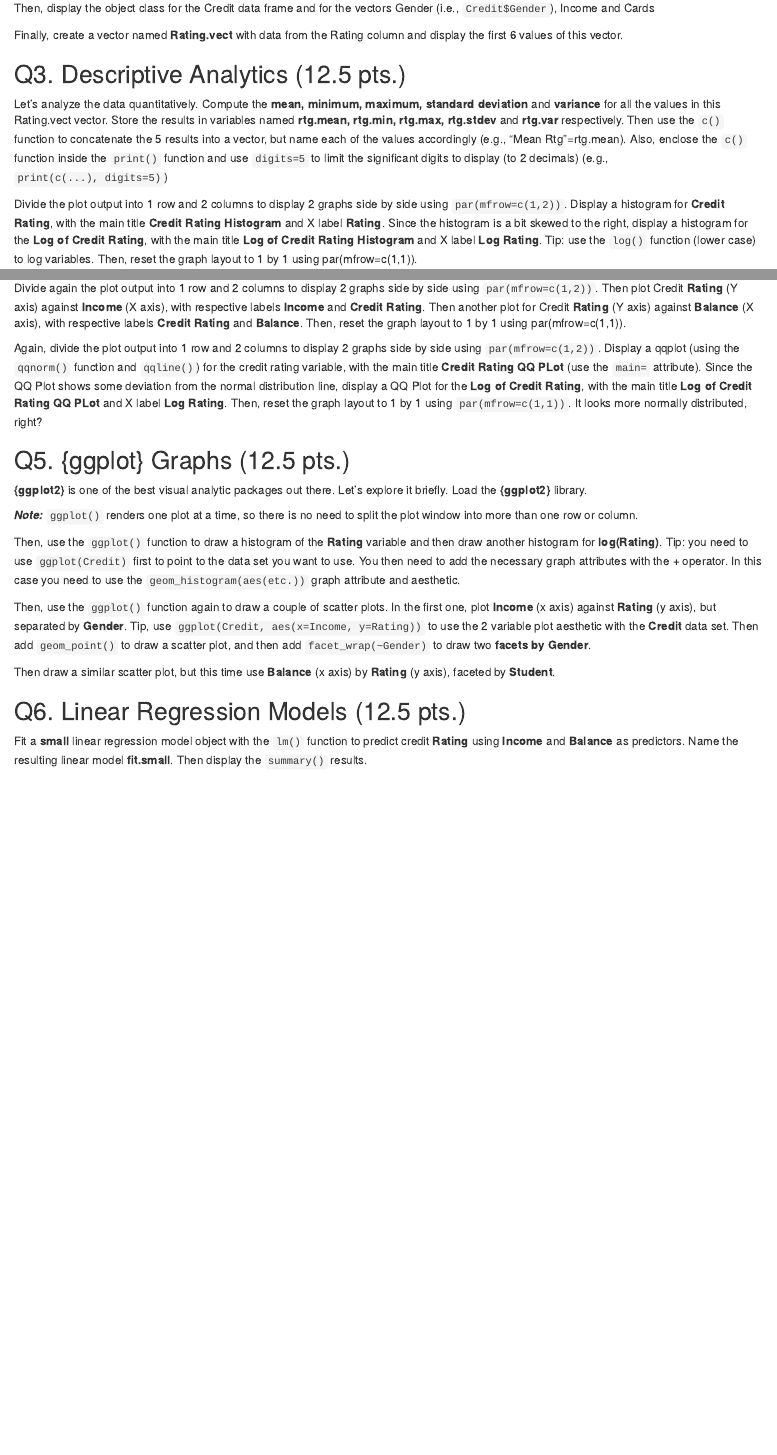
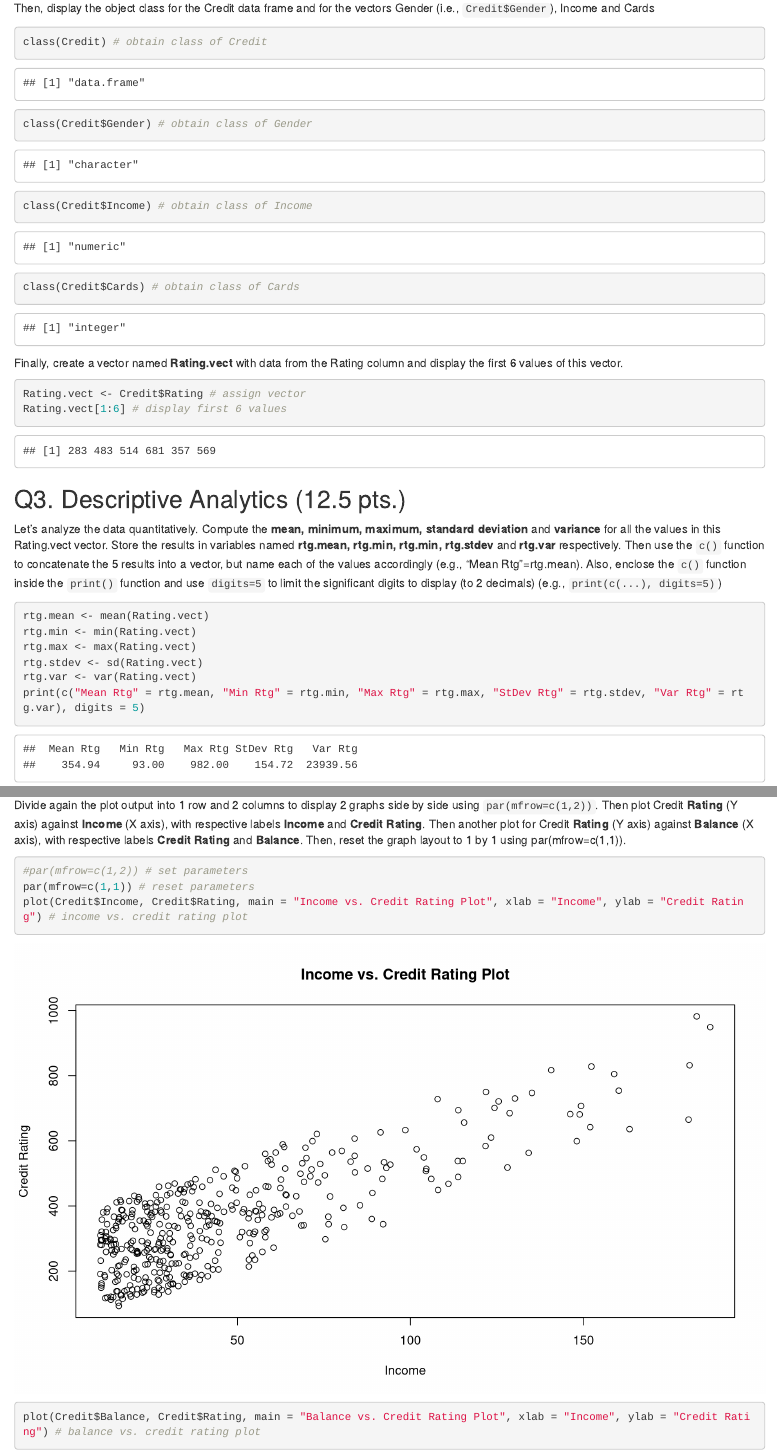
Before and after one commit to coniecakes/PredictiveAnalytics, an R Markdown document (Homework/HW1_O'Malley.Rmd): the page in a window 1100 px wide, from 1160 px down before the commit and from 1520 px down after it, so that both start at the same text, and a second part further down, joined at a grey line. Rendered offline with R 4.5, knitr and Pandoc, with nearby package versions; drawn as R Markdown's standard HTML page in place of the format the file asks for.

Commit message:
Homework 1 Halfway Done

````diff
--- a/Homework/HW1_O'Malley.Rmd
+++ b/Homework/HW1_O'Malley.Rmd
@@ -52,3 +57,7 @@ Display (only) the **first 10 rows** of (only) the Rating, Income and Balance co
 Then, display the object class for the Credit data frame and for the vectors Gender (i.e., `Credit$Gender`), Income and Cards
 
 ```{r Class}
+class(Credit) # obtain class of Credit
+class(Credit$Gender) # obtain class of Gender
+class(Credit$Income) # obtain class of Income
+class(Credit$Cards) # obtain class of Cards
@@ -58,15 +66,21 @@ Then, display the object class for the Credit data frame and for the vectors Gen
 Finally, create a vector named **Rating.vect** with data from the Rating column and display the first 6 values of this vector.
 
 ```{r Vector}
-
+Rating.vect <- Credit$Rating # assign vector
+Rating.vect[1:6] # display first 6 values
 ```
 
 ## Q3. Descriptive Analytics (12.5 pts.)
 
-Let's analyze the data quantitatively. Compute the **mean, minimum, maximum, standard deviation** and **variance** for all the values in this Rating.vect vector. Store the results in variables named **rtg.mean, rtg.min, rtg.max, rtg.stdev** and **rtg.var** respectively. Then use the `c()` function to concatenate the 5 results into a vector, but name each of the values accordingly (e.g., "Mean Rtg"=rtg.mean). Also, enclose the `c()` function inside the `print()` function and use `digits=5` to limit the significant digits to display (to 2 decimals) (e.g., `print(c(...), digits=5)`)
+Let's analyze the data quantitatively. Compute the **mean, minimum, maximum, standard deviation** and **variance** for all the values in this Rating.vect vector. Store the results in variables named **rtg.mean, rtg.min, rtg.min, rtg.stdev** and **rtg.var** respectively. Then use the `c()` function to concatenate the 5 results into a vector, but name each of the values accordingly (e.g., "Mean Rtg"=rtg.mean). Also, enclose the `c()` function inside the `print()` function and use `digits=5` to limit the significant digits to display (to 2 decimals) (e.g., `print(c(...), digits=5)`)
 
 ```{r Descriptives}
-
+rtg.mean <- mean(Rating.vect)
+rtg.min <- min(Rating.vect)
+rtg.max <- max(Rating.vect)
+rtg.stdev <- sd(Rating.vect)
+rtg.var <- var(Rating.vect)
+print(c("Mean Rtg" = rtg.mean, "Min Rtg" = rtg.min, "Max Rtg" = rtg.max, "StDev Rtg" = rtg.stdev, "Var Rtg" = rtg.var), digits = 5)
 ```
 
 Divide the plot output into 1 row and 2 columns to display 2 graphs side by side using `par(mfrow=c(1,2))`. Display a histogram for **Credit Rating**, with the main title **Credit Rating Histogram** and X label **Rating**. Since the histogram is a bit skewed to the right, display a histogram for the **Log of Credit Rating**, with the main title **Log of Credit Rating Histogram** and X label **Log Rating**. Tip: use the `log()` function (lower case) to log variables. Then, reset the graph layout to 1 by 1 using par(mfrow=c(1,1)).
@@ -90,3 +113,7 @@ Let's do some visual inspection of the data. Divide the plot output into 1 row a
 Divide again the plot output into 1 row and 2 columns to display 2 graphs side by side using `par(mfrow=c(1,2))`. Then plot Credit **Rating** (Y axis) against **Income** (X axis), with respective labels **Income** and **Credit Rating**. Then another plot for Credit **Rating** (Y axis) against **Balance** (X axis), with respective labels **Credit Rating** and **Balance**. Then, reset the graph layout to 1 by 1 using par(mfrow=c(1,1)).
 
 ```{r ScatterPlot, fig.width=10, fig.height=6}
+#par(mfrow=c(1,2)) # set parameters
+par(mfrow=c(1,1)) # reset parameters
+plot(Credit$Income, Credit$Rating, main = "Income vs. Credit Rating Plot", xlab = "Income", ylab = "Credit Rating") # income vs. credit rating plot
+plot(Credit$Balance, Credit$Rating, main = "Balance vs. Credit Rating Plot", xlab = "Income", ylab = "Credit Rating") # balance vs. credit rating plot
````
Also changed, not shown: Homework/HW1_O'Malley.Rmd (23 more changed lines), 2 other files.
